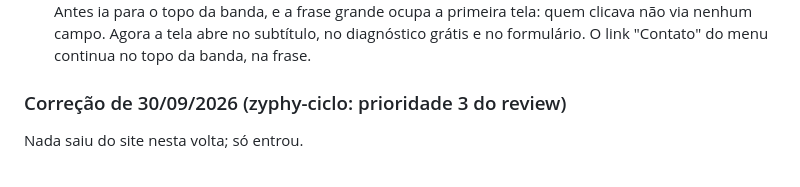
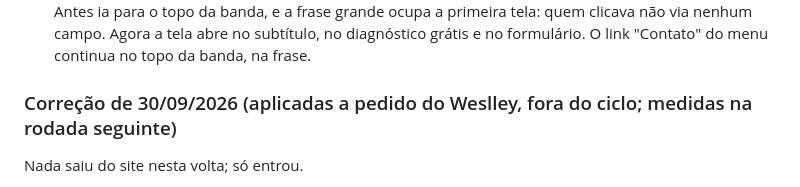
Before and after one commit to zyphy-tech/zyphy-site, a Markdown page: brief-zyphy-site-v3.md, the part around the change. Drawn GitHub-style.

Commit message:
docs: brief registra que a P3 de 30/09 foi aplicada fora do ciclo
Co-Authored-By: Claude Opus 5.5 <noreply@anthropic.com>

```diff
--- a/brief-zyphy-site-v3.md
+++ b/brief-zyphy-site-v3.md
@@ -157,7 +157,7 @@ e o C3 do review.
   Agora a tela abre no subtítulo, no diagnóstico grátis e no formulário.
   O link "Contato" do menu continua no topo da banda, na frase.
 
-### Correção de 30/09/2026 (zyphy-ciclo: prioridade 3 do review)
+### Correção de 30/09/2026 (aplicadas a pedido do Weslley, fora do ciclo; medidas na rodada seguinte)
 
 Nada saiu do site nesta volta; só entrou.
 
```
